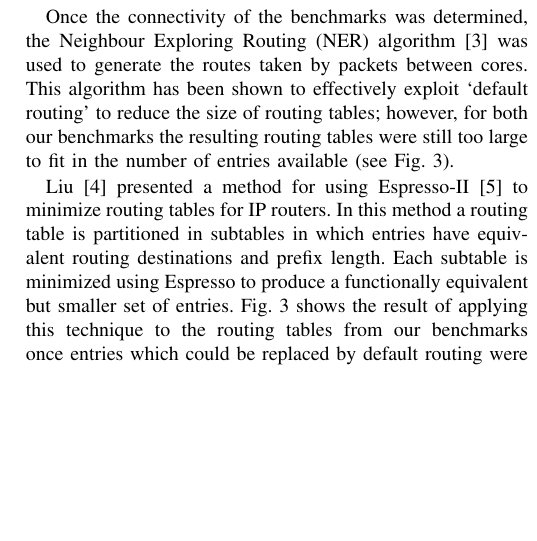
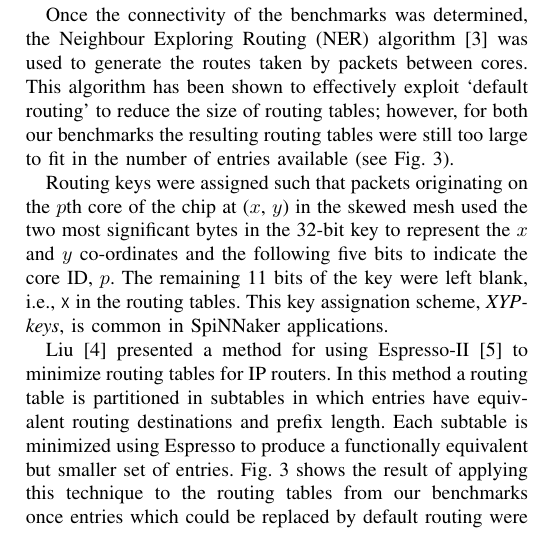
Before and after one commit to mundya/mundy-hpsr2016, a LaTeX paper (routing-table-minimization.tex): part of one column of page 2 of 6, cut so that both start at the same text, the shorter picture padded with empty space. Compiled offline with pdfLaTeX.

Commit message:
Add brief note of XYP key allocation

```diff
--- a/routing-table-minimization.tex
+++ b/routing-table-minimization.tex
@@ -140,6 +140,10 @@ Each core has a \SI{10}{\percent} chance of being connected to a single, distant
 
 Once the connectivity of the benchmarks was determined, the Neighbour Exploring Routing (NER) algorithm~\parencite{Navaridas2015} was used to generate the routes taken by packets between cores.
 This algorithm has been shown to effectively exploit `default routing' to reduce the size of routing tables; however, for both our benchmarks the resulting routing tables were still too large to fit in the number of entries available (see \figurename~\ref{fig:results/espresso_no_dc}).
+
+Routing keys were assigned such that packets originating on the $p$th core of the chip at ($x$, $y$) in the skewed mesh used the two most significant bytes in the 32-bit key to represent the $x$ and $y$ co-ordinates and the following five bits to indicate the core ID, $p$.
+The remaining 11 bits of the key were left blank, i.e.,~\mytt{X} in the routing tables.
+This key assignation scheme, \textit{XYP-keys}, is common in SpiNNaker applications.
 
 \textcite{Liu2002} presented a method for using Espresso-II~\parencite{Brayton1984} to minimize routing tables for IP routers.
 In this method a routing table is partitioned in subtables in which entries have equivalent routing destinations and prefix length.
```
